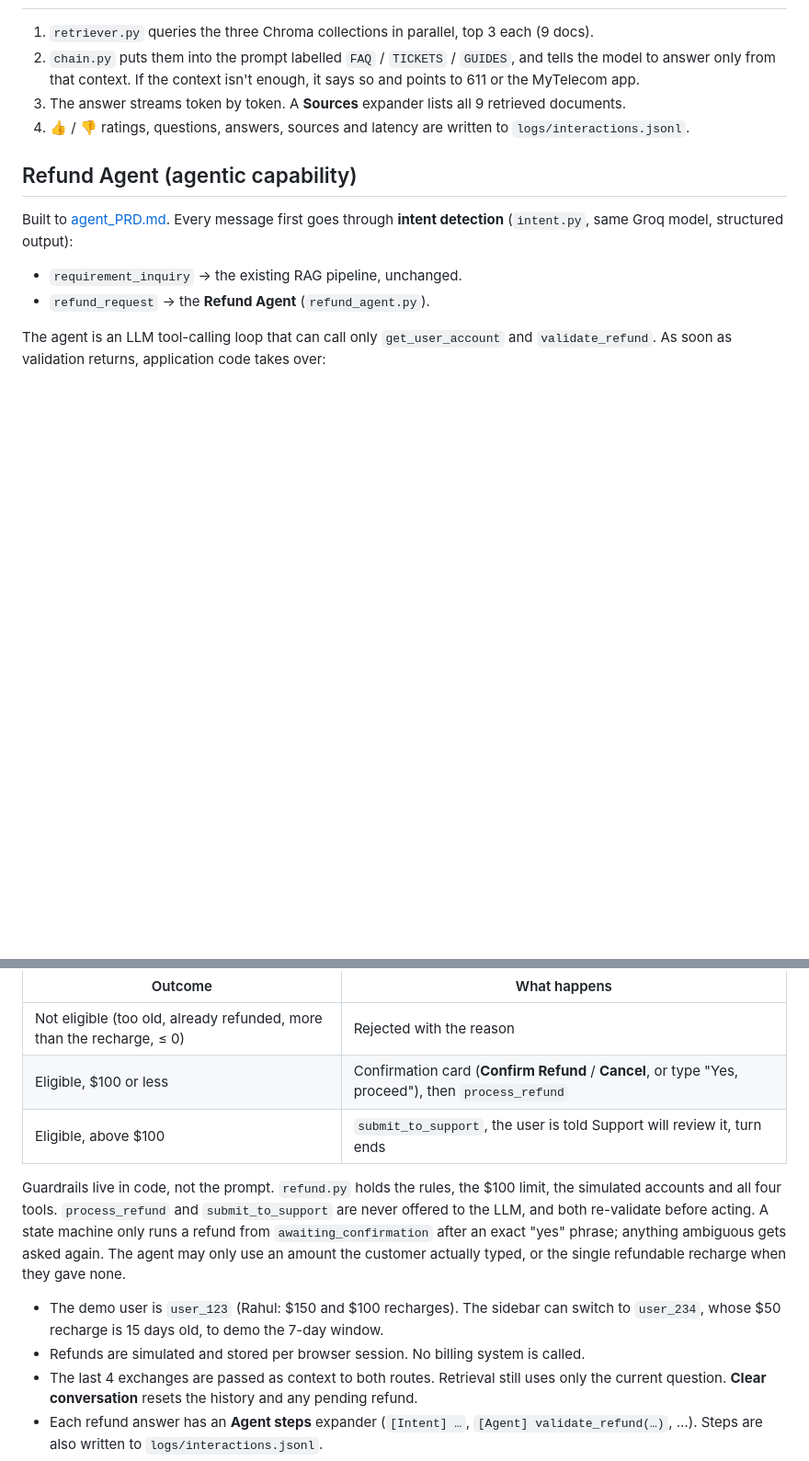
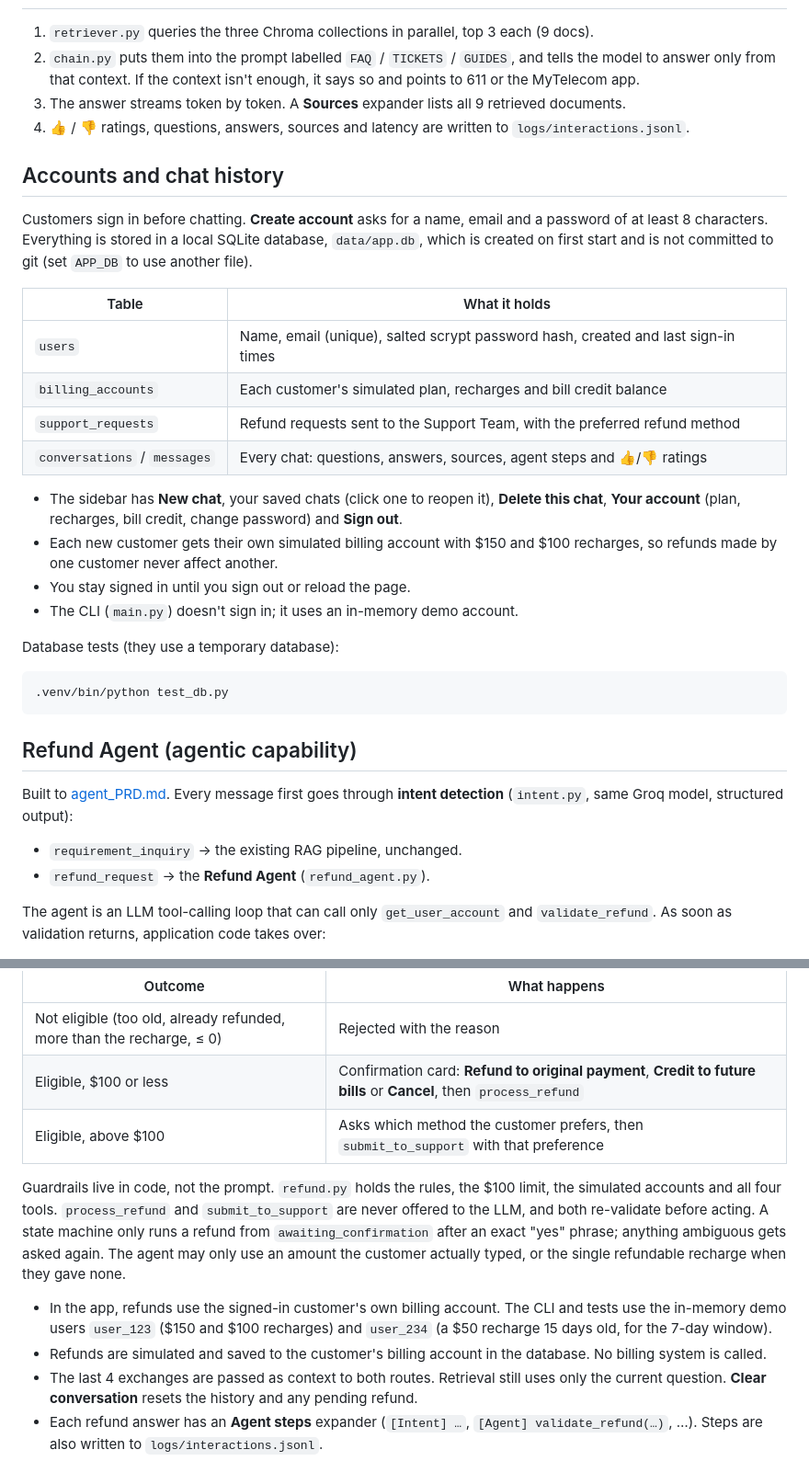
Before and after one commit to rashmiaurora06-ai/RAGchatbot, a Markdown page: README.md, 2 parts joined by grey strips. Shown at 92% size. Rendered like a GitHub page; blank space fills up the shorter version.

````diff
--- a/README.md
+++ b/README.md
@@ -83,6 +83,32 @@ CLI (type `quit` to exit):
 3. The answer streams token by token. A **Sources** expander lists all 9 retrieved documents.
 4. 👍 / 👎 ratings, questions, answers, sources and latency are written to `logs/interactions.jsonl`.
 
+## Accounts and chat history
+
+Customers sign in before chatting. **Create account** asks for a name, email and a password of at
+least 8 characters. Everything is stored in a local SQLite database, `data/app.db`, which is created
+on first start and is not committed to git (set `APP_DB` to use another file).
+
+| Table | What it holds |
+|---|---|
+| `users` | Name, email (unique), salted scrypt password hash, created and last sign-in times |
+| `billing_accounts` | Each customer's simulated plan, recharges and bill credit balance |
+| `support_requests` | Refund requests sent to the Support Team, with the preferred refund method |
+| `conversations` / `messages` | Every chat: questions, answers, sources, agent steps and 👍/👎 ratings |
+
+- The sidebar has **New chat**, your saved chats (click one to reopen it), **Delete this chat**,
+  **Your account** (plan, recharges, bill credit, change password) and **Sign out**.
+- Each new customer gets their own simulated billing account with $150 and $100 recharges, so
+  refunds made by one customer never affect another.
+- You stay signed in until you sign out or reload the page.
+- The CLI (`main.py`) doesn't sign in; it uses an in-memory demo account.
+
+Database tests (they use a temporary database):
+
+```bash
+.venv/bin/python test_db.py
+```
+
 ## Refund Agent (agentic capability)
 
 Built to [agent_PRD.md](agent_PRD.md). Every message first goes through **intent detection**
@@ -97,8 +123,8 @@ The agent is an LLM tool-calling loop that can call only `get_user_account` and
 | Outcome | What happens |
 |---|---|
 | Not eligible (too old, already refunded, more than the recharge, ≤ 0) | Rejected with the reason |
-| Eligible, $100 or less | Confirmation card (**Confirm Refund** / **Cancel**, or type "Yes, proceed"), then `process_refund` |
-| Eligible, above $100 | `submit_to_support`, the user is told Support will review it, turn ends |
+| Eligible, $100 or less | Confirmation card: **Refund to original payment**, **Credit to future bills** or **Cancel**, then `process_refund` |
+| Eligible, above $100 | Asks which method the customer prefers, then `submit_to_support` with that preference |
 
 Guardrails live in code, not the prompt. `refund.py` holds the rules, the $100 limit, the
 simulated accounts and all four tools. `process_refund` and `submit_to_support` are never
@@ -107,9 +133,11 @@ from `awaiting_confirmation` after an exact "yes" phrase; anything ambiguous get
 The agent may only use an amount the customer actually typed, or the single refundable
 recharge when they gave none.
 
-- The demo user is `user_123` (Rahul: $150 and $100 recharges). The sidebar can switch to
-  `user_234`, whose $50 recharge is 15 days old, to demo the 7-day window.
-- Refunds are simulated and stored per browser session. No billing system is called.
+- In the app, refunds use the signed-in customer's own billing account. The CLI and tests use
+  the in-memory demo users `user_123` ($150 and $100 recharges) and `user_234` (a $50 recharge
+  15 days old, for the 7-day window).
+- Refunds are simulated and saved to the customer's billing account in the database. No billing
+  system is called.
 - The last 4 exchanges are passed as context to both routes. Retrieval still uses only the
   current question. **Clear conversation** resets the history and any pending refund.
 - Each refund answer has an **Agent steps** expander (`[Intent] …`, `[Agent] validate_refund(…)`, …).
````
Also changed, not shown: agent_PRD.md (+14 -2 lines), showcase/PROJECT_INFO.md (+3 -3 lines), showcase/refund-1-confirm.jpg, showcase/refund-2-agent-steps.jpg, showcase/thumbnail.png, 8 other files.
